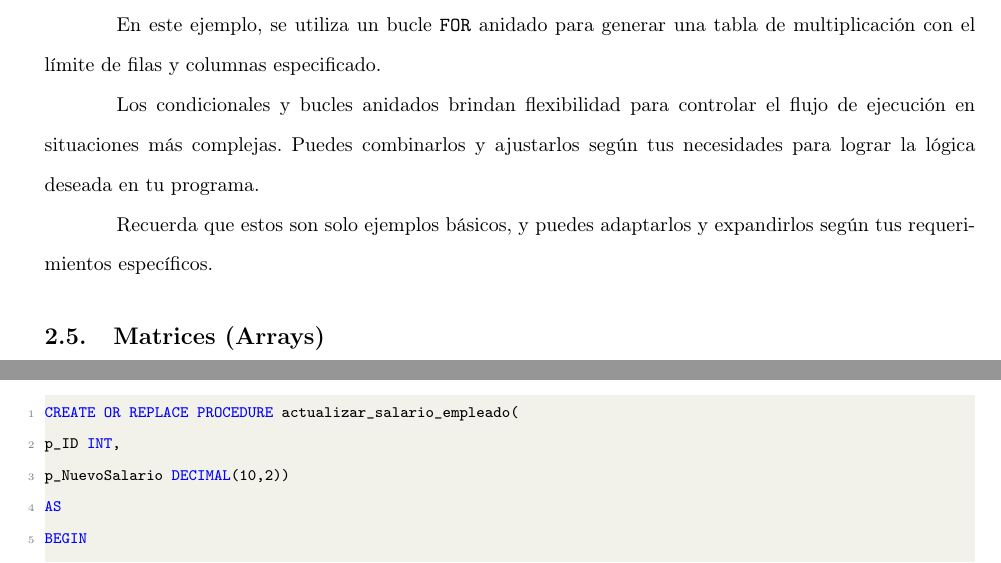
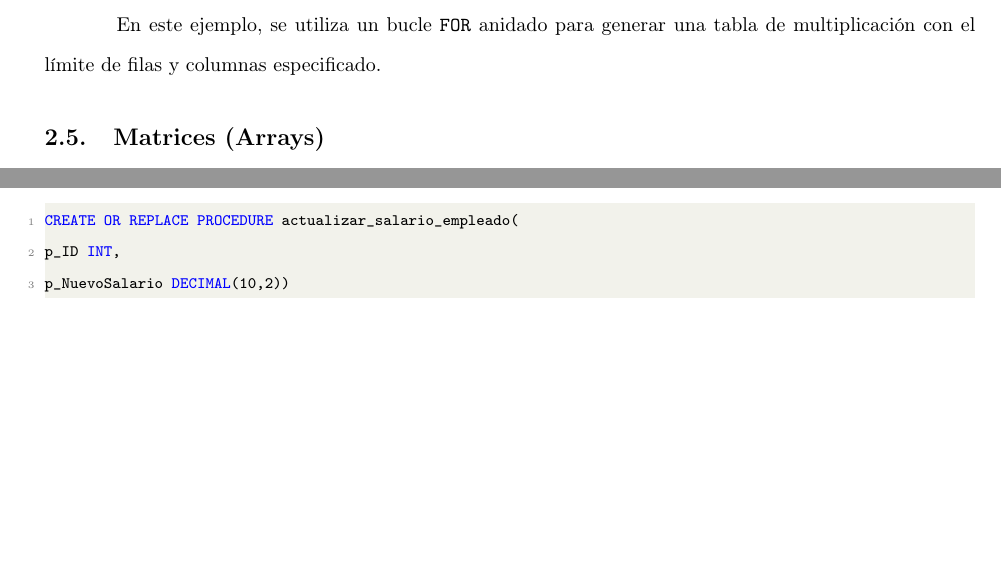
Before and after one commit to KevinMateoCardenas/documentaci-n, a LaTeX document (Oracle/oracle.tex): two parts of pages 28 and 34 of 37 before the commit and two parts of pages 28 and 33 of 36 after it, joined at a grey line, cut so that both start at the same text, the shorter picture padded with empty space. Compiled offline with pdfLaTeX.

```diff
--- a/Oracle/oracle.tex
+++ b/Oracle/oracle.tex
@@ -1202,14 +1201,9 @@
    END LOOP;
    -- Resto del codigo...
 END;
-/
 \end{lstlisting}
 
 En este ejemplo, se utiliza un bucle \texttt{FOR} anidado para generar una tabla de multiplicación con el límite de filas y columnas especificado.
-
-Los condicionales y bucles anidados brindan flexibilidad para controlar el flujo de ejecución en situaciones más complejas. Puedes combinarlos y ajustarlos según tus necesidades para lograr la lógica deseada en tu programa.
-
-Recuerda que estos son solo ejemplos básicos, y puedes adaptarlos y expandirlos según tus requerimientos específicos.
 
 \subsection{Matrices (Arrays)}
 
```
Also changed, not shown: Oracle/oracle.pdf, Oracle/oracle.tex (1 more changed lines).
